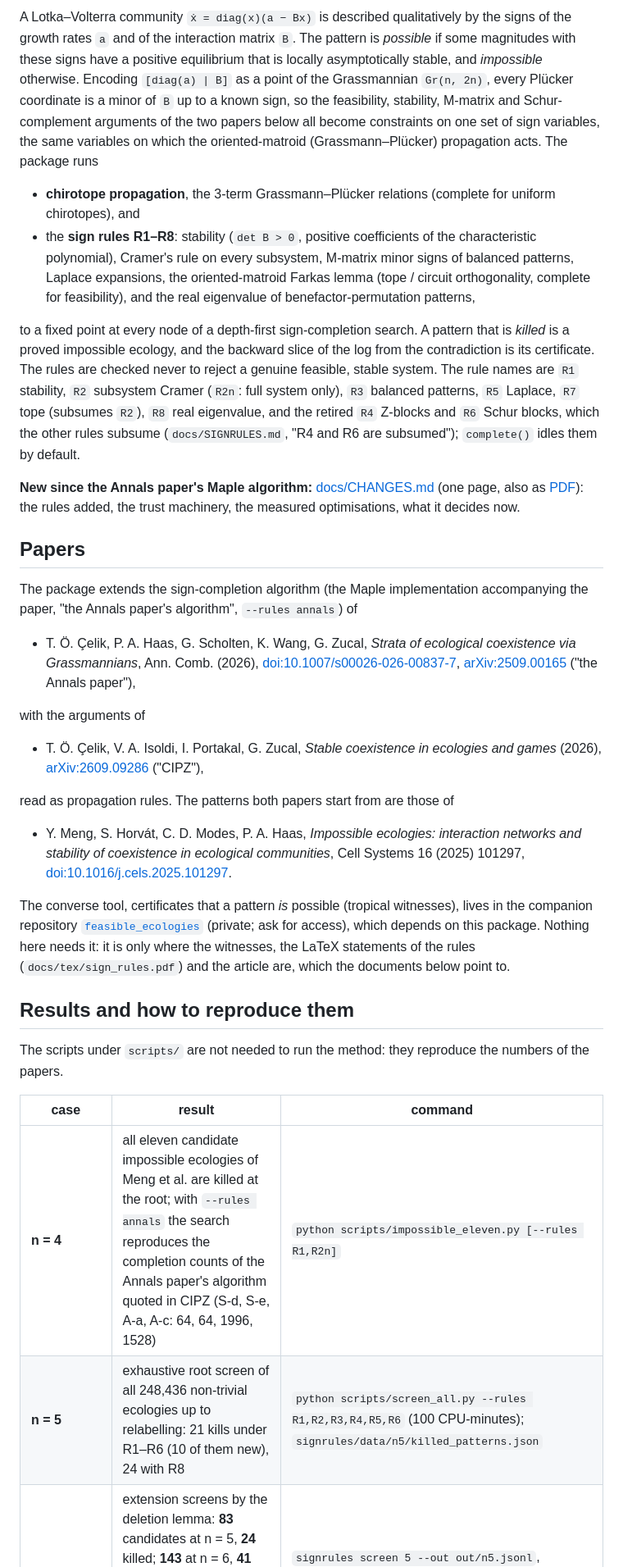
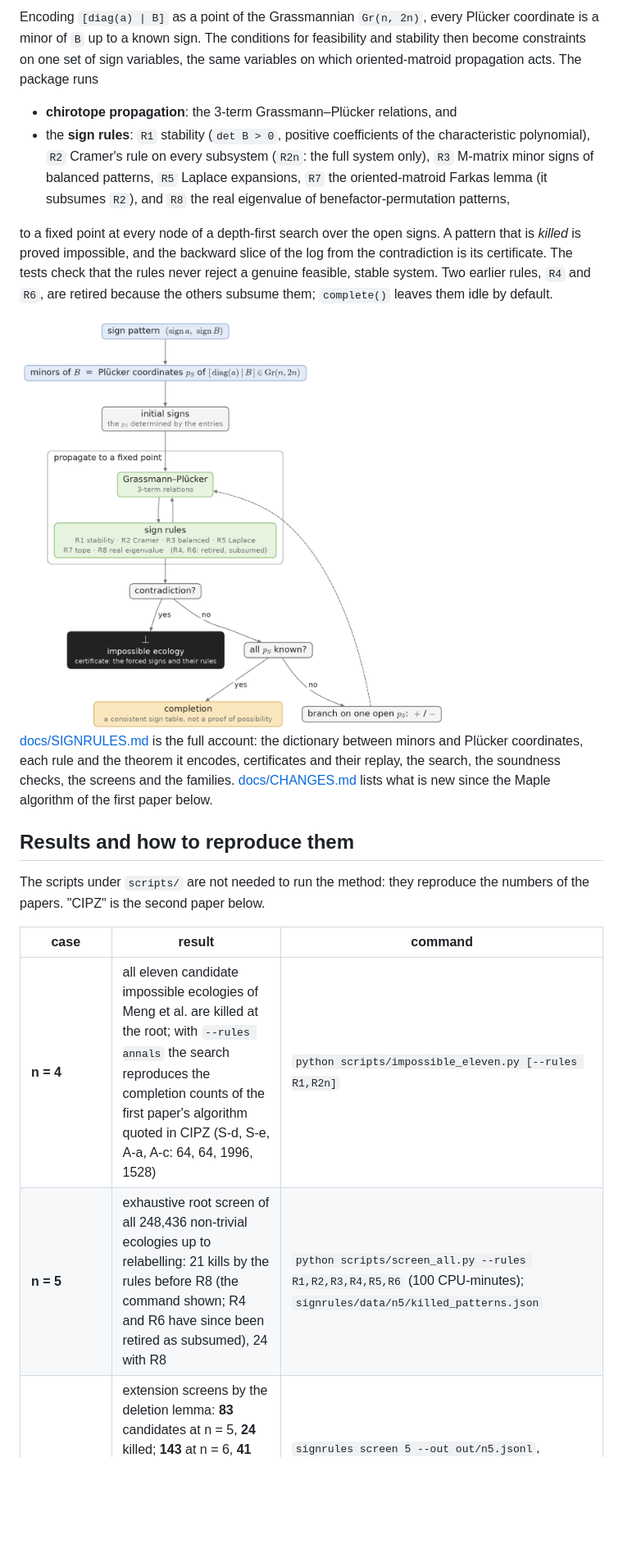
Before and after one commit to gescholt/signrules, a Markdown page: README.md, the part around one of its changes. Shown at 82% size. Rendered like a GitHub page; blank space fills up the shorter version.

```diff
--- a/README.md
+++ b/README.md
@@ -166,61 +167,35 @@ table, are in [docs/SIGNRULES.md](docs/SIGNRULES.md) §1 and §3.
 
-A Lotka–Volterra community `ẋ = diag(x)(a − Bx)` is described qualitatively by the signs of the growth
-rates `a` and of the interaction matrix `B`. The pattern is *possible* if some magnitudes with these signs
-have a positive equilibrium that is locally asymptotically stable, and *impossible* otherwise. Encoding
-`[diag(a) | B]` as a point of the Grassmannian `Gr(n, 2n)`, every Plücker coordinate is a minor of `B` up to
-a known sign, so the feasibility, stability, M-matrix and Schur-complement arguments of the two papers below
-all become constraints on one set of sign variables, the same variables on which the oriented-matroid
-(Grassmann–Plücker) propagation acts. The package runs
+Encoding `[diag(a) | B]` as a point of the Grassmannian `Gr(n, 2n)`, every Plücker coordinate is a minor of
+`B` up to a known sign. The conditions for feasibility and stability then become constraints on one set of
+sign variables, the same variables on which oriented-matroid propagation acts. The package runs
 
-* **chirotope propagation**, the 3-term Grassmann–Plücker relations (complete for uniform chirotopes), and
-* the **sign rules R1–R8**: stability (`det B > 0`, positive coefficients of the characteristic polynomial),
-  Cramer's rule on every subsystem, M-matrix minor signs of balanced patterns, Laplace expansions, the
-  oriented-matroid Farkas lemma (tope / circuit orthogonality, complete for feasibility), and the real
-  eigenvalue of benefactor-permutation patterns,
+* **chirotope propagation**: the 3-term Grassmann–Plücker relations, and
+* the **sign rules**: `R1` stability (`det B > 0`, positive coefficients of the characteristic polynomial),
+  `R2` Cramer's rule on every subsystem (`R2n`: the full system only), `R3` M-matrix minor signs of
+  balanced patterns, `R5` Laplace expansions, `R7` the oriented-matroid Farkas lemma (it subsumes `R2`),
+  and `R8` the real eigenvalue of benefactor-permutation patterns,
 
-to a fixed point at every node of a depth-first sign-completion search. A pattern that is *killed* is a
-proved impossible ecology, and the backward slice of the log from the contradiction is its certificate.
-The rules are checked never to reject a genuine feasible, stable system. The rule names are `R1`
-stability, `R2` subsystem Cramer (`R2n`: full system only), `R3` balanced patterns, `R5` Laplace, `R7`
-tope (subsumes `R2`), `R8` real eigenvalue, and the retired `R4` Z-blocks and `R6` Schur blocks, which the
-other rules subsume (`docs/SIGNRULES.md`, "R4 and R6 are subsumed"); `complete()` idles them by default.
+to a fixed point at every node of a depth-first search over the open signs. A pattern that is *killed* is
+proved impossible, and the backward slice of the log from the contradiction is its certificate. The tests
+check that the rules never reject a genuine feasible, stable system. Two earlier rules, `R4` and `R6`, are
+retired because the others subsume them; `complete()` leaves them idle by default.
 
-**New since the Annals paper's Maple algorithm:** [docs/CHANGES.md](docs/CHANGES.md) (one page, also as
-[PDF](docs/changes.pdf)): the rules added, the trust machinery, the measured optimisations, what it decides now.
+<img src="docs/figures/algorithm.png" width="520" alt="one run of the search: initial signs, propagation to a fixed point, then a contradiction, a completion or a branch">
 
-## Papers
-
-The package extends the sign-completion algorithm (the Maple implementation accompanying the paper, "the
-Annals paper's algorithm", `--rules annals`) of
-
-* T. Ö. Çelik, P. A. Haas, G. Scholten, K. Wang, G. Zucal, *Strata of ecological coexistence via
-  Grassmannians*, Ann. Comb. (2026), [doi:10.1007/s00026-026-00837-7](https://doi.org/10.1007/s00026-026-00837-7),
-  [arXiv:2509.00165](https://arxiv.org/abs/2509.00165) ("the Annals paper"),
-
-with the arguments of
-
-* T. Ö. Çelik, V. A. Isoldi, I. Portakal, G. Zucal, *Stable coexistence in ecologies and games* (2026),
-  [arXiv:2609.09286](https://arxiv.org/abs/2609.09286) ("CIPZ"),
-
-read as propagation rules. The patterns both papers start from are those of
-
-* Y. Meng, S. Horvát, C. D. Modes, P. A. Haas, *Impossible ecologies: interaction networks and stability
-  of coexistence in ecological communities*, Cell Systems 16 (2025) 101297,
-  [doi:10.1016/j.cels.2025.101297](https://doi.org/10.1016/j.cels.2025.101297).
-
-The converse tool, certificates that a pattern *is* possible (tropical witnesses), lives in the companion
-repository [`feasible_ecologies`](https://github.com/gescholt/feasible_ecologies) (private; ask for access),
-which depends on this package. Nothing here needs it: it is only where the witnesses, the LaTeX statements
-of the rules (`docs/tex/sign_rules.pdf`) and the article are, which the documents below point to.
+[docs/SIGNRULES.md](docs/SIGNRULES.md) is the full account: the dictionary between minors and Plücker
+coordinates, each rule and the theorem it encodes, certificates and their replay, the search, the soundness
+checks, the screens and the families. [docs/CHANGES.md](docs/CHANGES.md) lists what is new since the Maple
+algorithm of the first paper below.
 
 ## Results and how to reproduce them
 
 The scripts under `scripts/` are not needed to run the method: they reproduce the numbers of the papers.
+"CIPZ" is the second paper below.
 
 | case | result | command |
 |---|---|---|
-| **n = 4** | all eleven candidate impossible ecologies of Meng et al. are killed at the root; with `--rules annals` the search reproduces the completion counts of the Annals paper's algorithm quoted in CIPZ (S-d, S-e, A-a, A-c: 64, 64, 1996, 1528) | `python scripts/impossible_eleven.py [--rules R1,R2n]` |
-| **n = 5** | exhaustive root screen of all 248,436 non-trivial ecologies up to relabelling: 21 kills under R1–R6 (10 of them new), 24 with R8 | `python scripts/screen_all.py --rules R1,R2,R3,R4,R5,R6` (100 CPU-minutes); `signrules/data/n5/killed_patterns.json` |
+| **n = 4** | all eleven candidate impossible ecologies of Meng et al. are killed at the root; with `--rules annals` the search reproduces the completion counts of the first paper's algorithm quoted in CIPZ (S-d, S-e, A-a, A-c: 64, 64, 1996, 1528) | `python scripts/impossible_eleven.py [--rules R1,R2n]` |
+| **n = 5** | exhaustive root screen of all 248,436 non-trivial ecologies up to relabelling: 21 kills by the rules before R8 (the command shown; R4 and R6 have since been retired as subsumed), 24 with R8 | `python scripts/screen_all.py --rules R1,R2,R3,R4,R5,R6` (100 CPU-minutes); `signrules/data/n5/killed_patterns.json` |
 | **n = 5, 6** | extension screens by the deletion lemma: **83** candidates at n = 5, **24** killed; **143** at n = 6, **41** killed; the rest are certified possible in `feasible_ecologies`, so these are exactly the minimal impossible patterns | `signrules screen 5 --out out/n5.jsonl`, `signrules screen 6 --out out/n6.jsonl`; the shipped lists are `signrules/data/n{5,6}/extension_screen.jsonl` |
 | **all n** | benefactor-permutation families: every species obligate with a single benefactor is impossible for any benefactor permutation; with free species benefiting from everyone, impossible for any non-trivial permutation | `python scripts/families.py` |
 | **certificates** | the 11 + 24 + 41 root kills replay in the independent checker; flipping any single step makes the replay fail | `for n in 4 5 6; do python scripts/replay_certificates.py $n --tamper; done` |
```
Also changed, not shown: other parts of README.md (+125 -91 lines), docs/SIGNRULES.md (+2 -2 lines), docs/figures/network_A-e.png, 13 other files.
